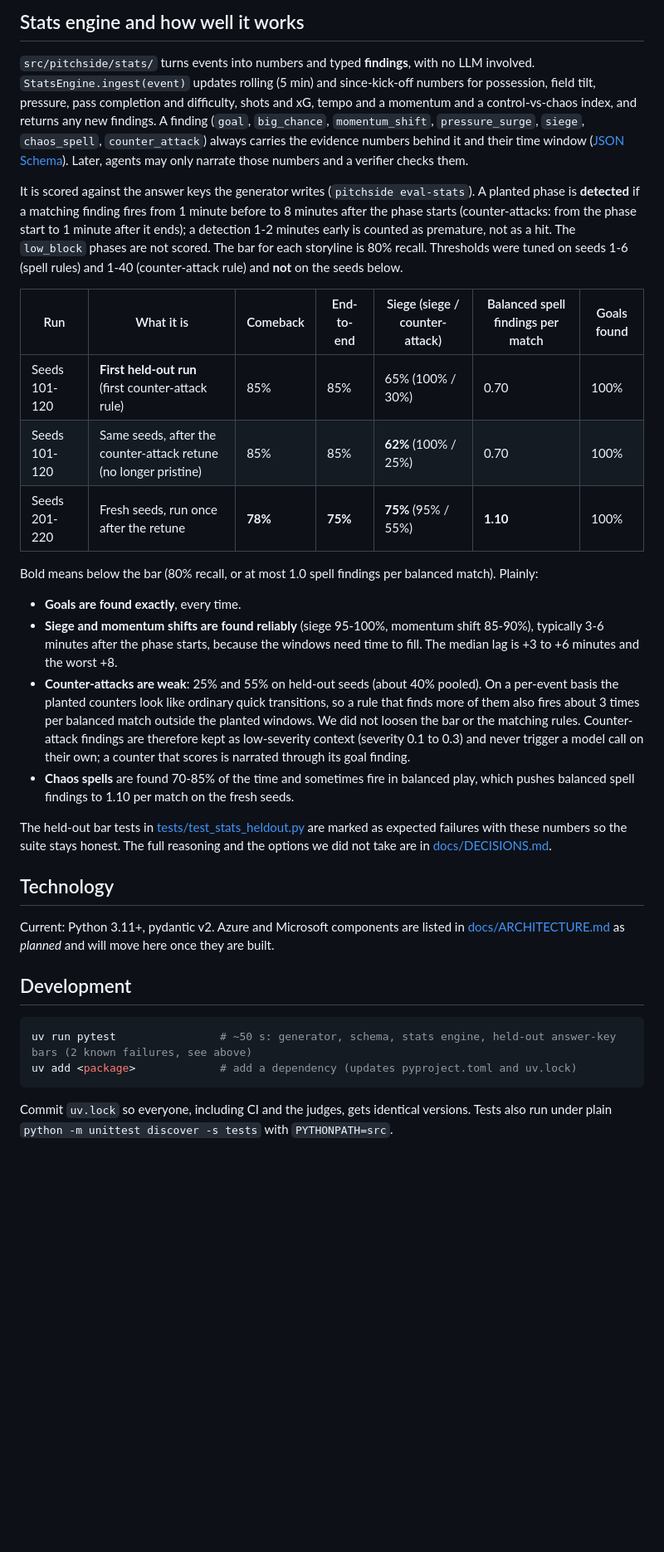
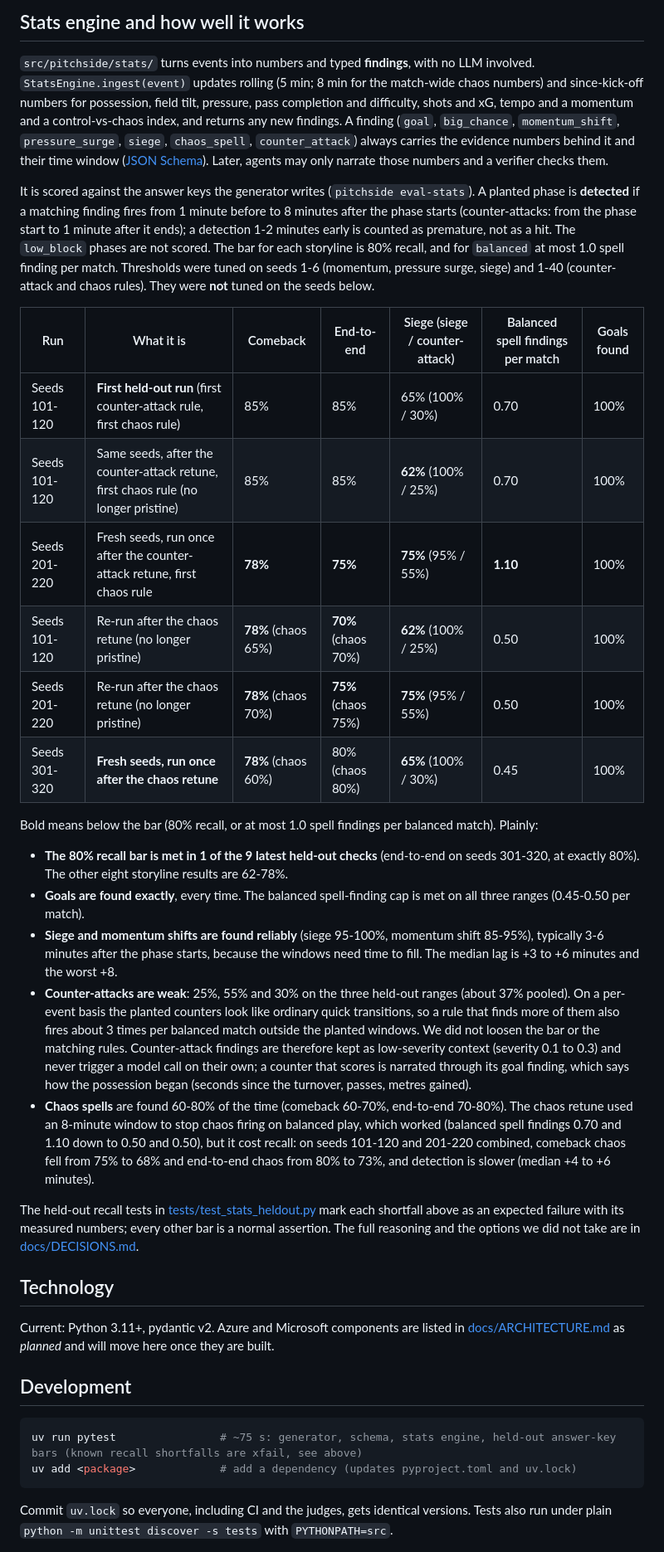
Before and after one commit to rahmanshah/pitchside-developer-hackathon, a Markdown page: README.md, the part around the change. Shown at 83% size. GitHub-like rendering; blank space fills up the shorter version.

Commit message:
Record the chaos retune results in the README, CLAUDE.md and decision log
README: adds the re-runs of 101-120 and 201-220 after the chaos retune and
the fresh 301-320 run (once, not tuned on) next to the earlier tables, with
the old rows labelled by rule version and unchanged. States plainly that the
balanced spell-finding cap now holds (0.45-0.50), that chaos recall did not
improve (it fell from 75% to 68% comeback and 80% to 73% end-to-end on the
two older ranges), and that the 80% recall bar is met in 1 of 9 results.
DECISIONS.md entry 9 records the outcome and the decision to stop tuning
chaos; CLAUDE.md carries the same numbers and the three held-out ranges.

Co-Authored-By: Claude Sonnet 5.5 <noreply@anthropic.com>

````diff
--- a/README.md
+++ b/README.md
@@ -64,7 +64,7 @@ agent output can be *scored* against ground truth instead of eyeballed.
 ## Stats engine and how well it works
 
 `src/pitchside/stats/` turns events into numbers and typed **findings**, with no LLM involved. `StatsEngine.ingest(event)`
-updates rolling (5 min) and since-kick-off numbers for possession, field tilt, pressure, pass completion and difficulty,
+updates rolling (5 min; 8 min for the match-wide chaos numbers) and since-kick-off numbers for possession, field tilt, pressure, pass completion and difficulty,
 shots and xG, tempo and a momentum and a control-vs-chaos index, and returns any new findings. A finding
 (`goal`, `big_chance`, `momentum_shift`, `pressure_surge`, `siege`, `chaos_spell`, `counter_attack`) always carries the
 evidence numbers behind it and their time window ([JSON Schema](docs/finding.schema.json)). Later, agents may only
@@ -73,30 +73,40 @@ narrate those numbers and a verifier checks them.
 It is scored against the answer keys the generator writes (`pitchside eval-stats`). A planted phase is **detected** if a
 matching finding fires from 1 minute before to 8 minutes after the phase starts (counter-attacks: from the phase start
 to 1 minute after it ends); a detection 1-2 minutes early is counted as premature, not as a hit. The `low_block`
-phases are not scored. The bar for each storyline is 80% recall. Thresholds were tuned on seeds 1-6 (spell rules) and
-1-40 (counter-attack rule) and **not** on the seeds below.
+phases are not scored. The bar for each storyline is 80% recall, and for `balanced` at most 1.0 spell finding per match.
+Thresholds were tuned on seeds 1-6 (momentum, pressure surge, siege) and 1-40 (counter-attack and chaos rules). They were
+**not** tuned on the seeds below.
 
 | Run | What it is | Comeback | End-to-end | Siege (siege / counter-attack) | Balanced spell findings per match | Goals found |
 |---|---|---|---|---|---|---|
-| Seeds 101-120 | **First held-out run** (first counter-attack rule) | 85% | 85% | 65% (100% / 30%) | 0.70 | 100% |
-| Seeds 101-120 | Same seeds, after the counter-attack retune (no longer pristine) | 85% | 85% | **62%** (100% / 25%) | 0.70 | 100% |
-| Seeds 201-220 | Fresh seeds, run once after the retune | **78%** | **75%** | **75%** (95% / 55%) | **1.10** | 100% |
+| Seeds 101-120 | **First held-out run** (first counter-attack rule, first chaos rule) | 85% | 85% | 65% (100% / 30%) | 0.70 | 100% |
+| Seeds 101-120 | Same seeds, after the counter-attack retune, first chaos rule (no longer pristine) | 85% | 85% | **62%** (100% / 25%) | 0.70 | 100% |
+| Seeds 201-220 | Fresh seeds, run once after the counter-attack retune, first chaos rule | **78%** | **75%** | **75%** (95% / 55%) | **1.10** | 100% |
+| Seeds 101-120 | Re-run after the chaos retune (no longer pristine) | **78%** (chaos 65%) | **70%** (chaos 70%) | **62%** (100% / 25%) | 0.50 | 100% |
+| Seeds 201-220 | Re-run after the chaos retune (no longer pristine) | **78%** (chaos 70%) | **75%** (chaos 75%) | **75%** (95% / 55%) | 0.50 | 100% |
+| Seeds 301-320 | **Fresh seeds, run once after the chaos retune** | **78%** (chaos 60%) | 80% (chaos 80%) | **65%** (100% / 30%) | 0.45 | 100% |
 
 Bold means below the bar (80% recall, or at most 1.0 spell findings per balanced match). Plainly:
 
-- **Goals are found exactly**, every time.
-- **Siege and momentum shifts are found reliably** (siege 95-100%, momentum shift 85-90%), typically 3-6 minutes after the
+- **The 80% recall bar is met in 1 of the 9 latest held-out checks** (end-to-end on seeds 301-320, at exactly 80%).
+  The other eight storyline results are 62-78%.
+- **Goals are found exactly**, every time. The balanced spell-finding cap is met on all three ranges (0.45-0.50 per match).
+- **Siege and momentum shifts are found reliably** (siege 95-100%, momentum shift 85-95%), typically 3-6 minutes after the
   phase starts, because the windows need time to fill. The median lag is +3 to +6 minutes and the worst +8.
-- **Counter-attacks are weak**: 25% and 55% on held-out seeds (about 40% pooled). On a per-event basis the planted
-  counters look like ordinary quick transitions, so a rule that finds more of them also fires about 3 times per balanced
-  match outside the planted windows. We did not loosen the bar or the matching rules. Counter-attack findings are therefore kept as low-severity
-  context (severity 0.1 to 0.3) and never trigger a model call on their own; a counter that scores is narrated through its goal finding.
-- **Chaos spells** are found 70-85% of the time and sometimes fire in balanced play, which pushes balanced spell
-  findings to 1.10 per match on the fresh seeds.
+- **Counter-attacks are weak**: 25%, 55% and 30% on the three held-out ranges (about 37% pooled). On a per-event basis the
+  planted counters look like ordinary quick transitions, so a rule that finds more of them also fires about 3 times per
+  balanced match outside the planted windows. We did not loosen the bar or the matching rules. Counter-attack findings are
+  therefore kept as low-severity context (severity 0.1 to 0.3) and never trigger a model call on their own; a counter that
+  scores is narrated through its goal finding, which says how the possession began (seconds since the turnover, passes,
+  metres gained).
+- **Chaos spells** are found 60-80% of the time (comeback 60-70%, end-to-end 70-80%). The chaos retune used an 8-minute
+  window to stop chaos firing on balanced play, which worked (balanced spell findings 0.70 and 1.10 down to 0.50 and 0.50),
+  but it cost recall: on seeds 101-120 and 201-220 combined, comeback chaos fell from 75% to 68% and end-to-end chaos
+  from 80% to 73%, and detection is slower (median +4 to +6 minutes).
 
-The held-out bar tests in [tests/test_stats_heldout.py](tests/test_stats_heldout.py) are marked as expected failures
-with these numbers so the suite stays honest. The full reasoning and the options we did not take are in
-[docs/DECISIONS.md](docs/DECISIONS.md).
+The held-out recall tests in [tests/test_stats_heldout.py](tests/test_stats_heldout.py) mark each shortfall above as an
+expected failure with its measured numbers; every other bar is a normal assertion. The full reasoning and the options we
+did not take are in [docs/DECISIONS.md](docs/DECISIONS.md).
 
 ## Technology
 
@@ -106,7 +116,7 @@ Current: Python 3.11+, pydantic v2. Azure and Microsoft components are listed in
 ## Development
 
 ```bash
-uv run pytest                # ~50 s: generator, schema, stats engine, held-out answer-key bars (2 known failures, see above)
+uv run pytest                # ~75 s: generator, schema, stats engine, held-out answer-key bars (known recall shortfalls are xfail, see above)
 uv add <package>             # add a dependency (updates pyproject.toml and uv.lock)
 ```
 
````
Also changed, not shown: CLAUDE.md (+7 -4 lines), docs/DECISIONS.md (+3 -1 lines).
